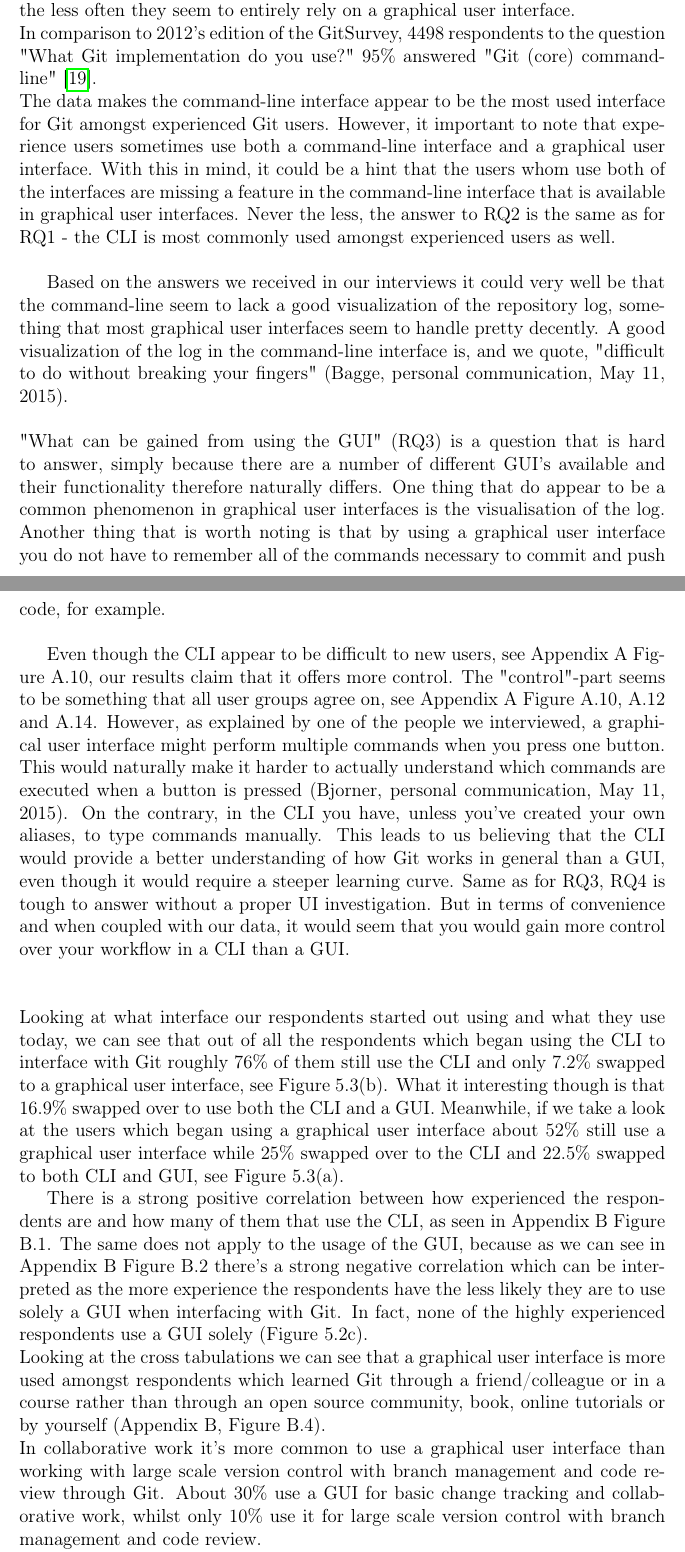
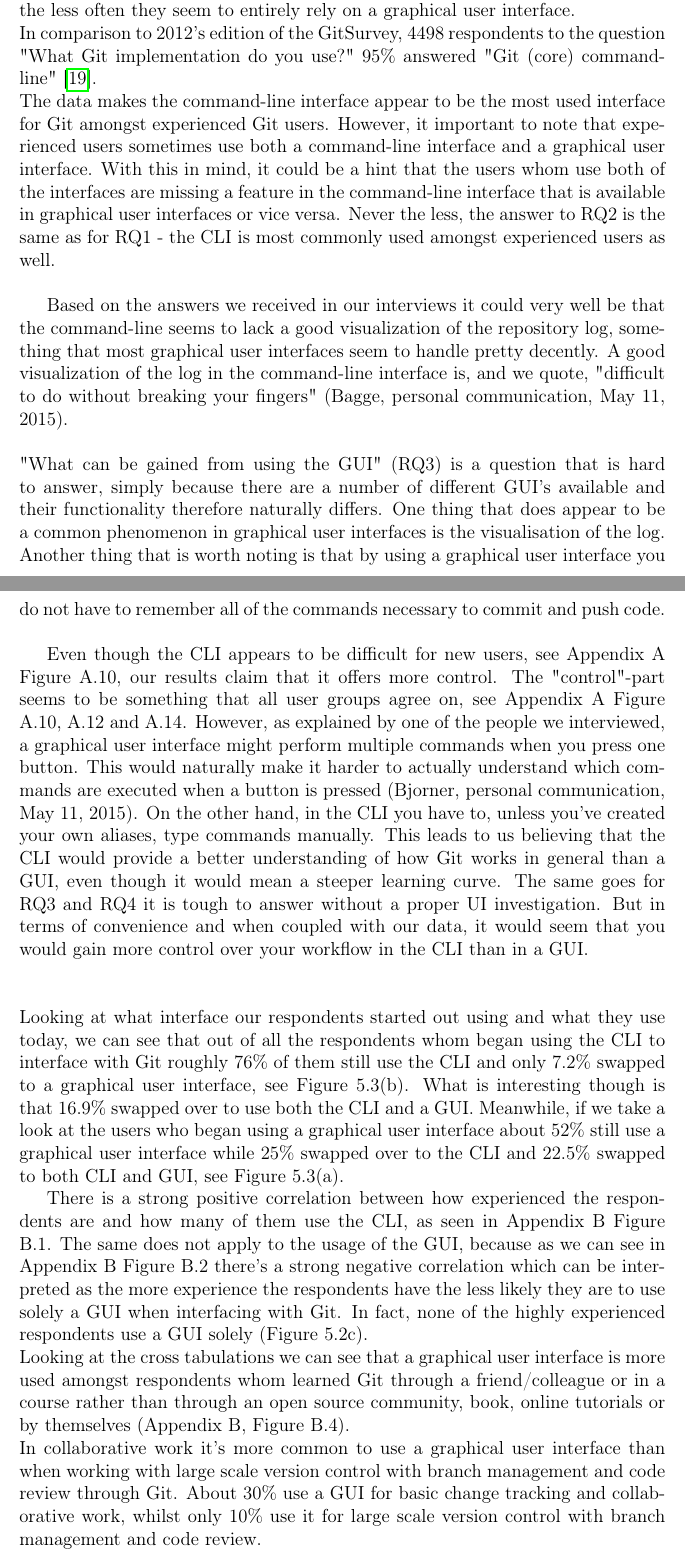
Before and after one commit to cruzzan/git-ui-thesis, a LaTeX thesis (git-ui-thesis.tex): two parts of pages 27 and 28 of 55, joined at a grey line, cut so that both start at the same text. Compiled offline with pdfLaTeX.

Commit message:
Fixed grammatical and structural issues in Analysis.

```diff
--- a/git-ui-thesis.tex
+++ b/git-ui-thesis.tex
@@ -530,31 +530,31 @@
 				Diagrams in Figures 5.2b and 5.2c, shows that the command-line dominates amongst the mid to highly experienced users as well. The more experienced the less often they seem to entirely rely on a graphical user interface.\\
 				In comparison to 2012's edition of the GitSurvey, 4498 respondents to the question "What Git implementation do you use?" 95\% answered "Git (core) commandline" \cite{GitStructure}.\\
 				The data makes the command-line interface appear to be the most used interface for Git amongst experienced Git users.
-				However, it important to note that experience users sometimes use both a command-line interface and a graphical user interface.
-				With this in mind, it could be a hint that the users whom use both of the interfaces are missing a feature in the command-line interface that is available in graphical user interfaces.
+				However, it important to note that experienced users sometimes use both a command-line interface and a graphical user interface.
+				With this in mind, it could be a hint that the users whom use both of the interfaces are missing a feature in the command-line interface that is available in graphical user interfaces or vice versa.
 				Never the less, the answer to RQ2 is the same as for RQ1 - the CLI is most commonly used amongst experienced users as well.\\
 
-				Based on the answers we received in our interviews it could very well be that the command-line seem to lack a good visualization of the repository log, something that most graphical user interfaces seem to handle pretty decently.
+				Based on the answers we received in our interviews it could very well be that the command-line seems to lack a good visualization of the repository log, something that most graphical user interfaces seem to handle pretty decently.
 				A good visualization of the log in the command-line interface is, and we quote, "difficult to do without breaking your fingers" (Bagge, personal communication, May 11, 2015). % Från intervju - Bagge
 				\\\\
 				"What can be gained from using the GUI" (RQ3) is a question that is hard to answer, simply because there are a number of different GUI's available and their functionality therefore naturally differs.
-				One thing that do appear to be a common phenomenon in graphical user interfaces is the visualisation of the log.
-				Another thing that is worth noting is that by using a graphical user interface you do not have to remember all of the commands necessary to commit and push code, for example.\\
+				One thing that does appear to be a common phenomenon in graphical user interfaces is the visualisation of the log.
+				Another thing that is worth noting is that by using a graphical user interface you do not have to remember all of the commands necessary to commit and push code.\\
 
-				Even though the CLI appear to be difficult to new users, see Appendix A Figure A.10, our results claim that it offers more control. The "control"-part seems to be something that all user groups agree on, see Appendix A Figure A.10, A.12 and A.14.
+				Even though the CLI appears to be difficult for new users, see Appendix A Figure A.10, our results claim that it offers more control. The "control"-part seems to be something that all user groups agree on, see Appendix A Figure A.10, A.12 and A.14.
 				However, as explained by one of the people we interviewed, a graphical user interface might perform multiple commands when you press one button. This would naturally make it harder to actually understand which commands are executed when a button is pressed (Bjorner, personal communication, May 11, 2015). % Bjorner
-				On the contrary, in the CLI you have, unless you've created your own aliases, to type commands manually.
-				This leads to us believing that the CLI would provide a better understanding of how Git works in general than a GUI, even though it would require a steeper learning curve.
-				Same as for RQ3, RQ4 is tough to answer without a proper UI investigation. But in terms of convenience and when coupled with our data, it would seem that you would gain more control over your workflow in a CLI than a GUI.\\
+				On the other hand, in the CLI you have to, unless you've created your own aliases, type commands manually.
+				This leads to us believing that the CLI would provide a better understanding of how Git works in general than a GUI, even though it would mean a steeper learning curve.
+				The same goes for RQ3 and RQ4 it is tough to answer without a proper UI investigation. But in terms of convenience and when coupled with our data, it would seem that you would gain more control over your workflow in the CLI than in a GUI.\\
 				%RQ5 START
 				\\\\
-				Looking at what interface our respondents started out using and what they use today, we can see that out of all the respondents which began using the CLI to interface with Git roughly 76\% of them still use the CLI and only 7.2\% swapped to a graphical user interface, see Figure 5.3(b).
-				What it interesting though is that 16.9\% swapped over to use both the CLI and a GUI.
-				Meanwhile, if we take a look at the users which began using a graphical user interface about 52\% still use a graphical user interface while 25\% swapped over to the CLI and 22.5\% swapped to both CLI and GUI, see Figure 5.3(a).
+				Looking at what interface our respondents started out using and what they use today, we can see that out of all the respondents whom began using the CLI to interface with Git roughly 76\% of them still use the CLI and only 7.2\% swapped to a graphical user interface, see Figure 5.3(b).
+				What is interesting though is that 16.9\% swapped over to use both the CLI and a GUI.
+				Meanwhile, if we take a look at the users who began using a graphical user interface about 52\% still use a graphical user interface while 25\% swapped over to the CLI and 22.5\% swapped to both CLI and GUI, see Figure 5.3(a).
 
-				There is a strong positive correlation between how experienced the respondents are and how many of them that use the CLI, as seen in Appendix B Figure B.1.
+				There is a strong positive correlation between how experienced the respondents are and how many of them use the CLI, as seen in Appendix B Figure B.1.
 				The same does not apply to the usage of the GUI, because as we can see in Appendix B Figure B.2 there's a strong negative correlation which can be interpreted as the more experience the respondents have the less likely they are to use solely a GUI when interfacing with Git. In fact, none of the highly experienced respondents use a GUI solely (Figure 5.2c).
 				\\
-				Looking at the cross tabulations we can see that a graphical user interface is more used amongst respondents which learned Git through a friend/colleague or in a course rather than through an open source community, book, online tutorials or by yourself (Appendix B, Figure B.4).\\
-				In collaborative work it's more common to use a graphical user interface than working with large scale version control with branch management and code review through Git. About 30\% use a GUI for basic change tracking and collaborative work, whilst only 10\% use it for large scale version control with branch management and code review.\\
+				Looking at the cross tabulations we can see that a graphical user interface is more used amongst respondents whom learned Git through a friend/colleague or in a course rather than through an open source community, book, online tutorials or by themselves (Appendix B, Figure B.4).\\
+				In collaborative work it's more common to use a graphical user interface than when working with large scale version control with branch management and code review through Git. About 30\% use a GUI for basic change tracking and collaborative work, whilst only 10\% use it for large scale version control with branch management and code review.\\
 				As mentioned earlier, the GUI is used quite often in combination with the CLI, at least when working with large scale version control with branch management and code review.\\
```
Also changed, not shown: git-ui-thesis.tex (16 more changed lines).
